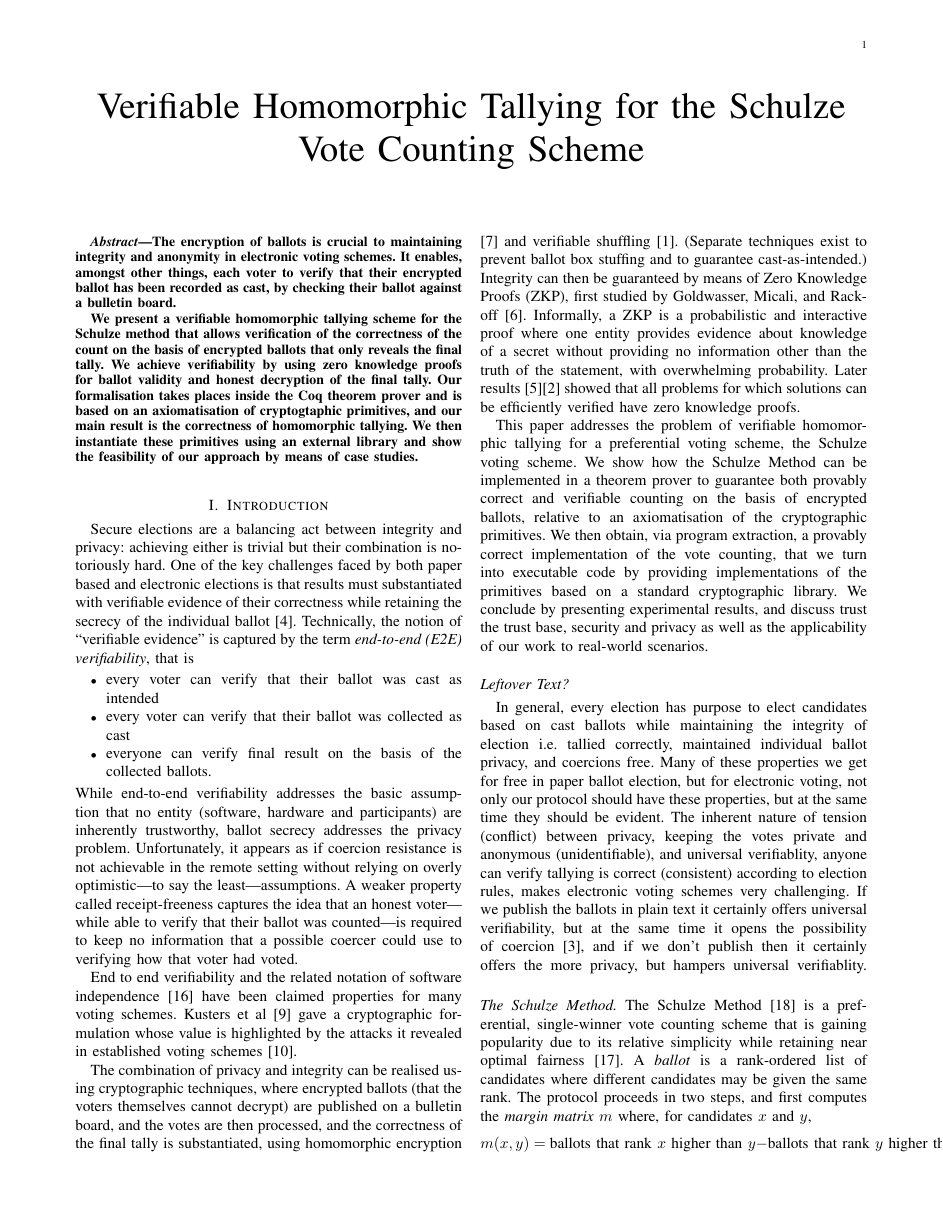
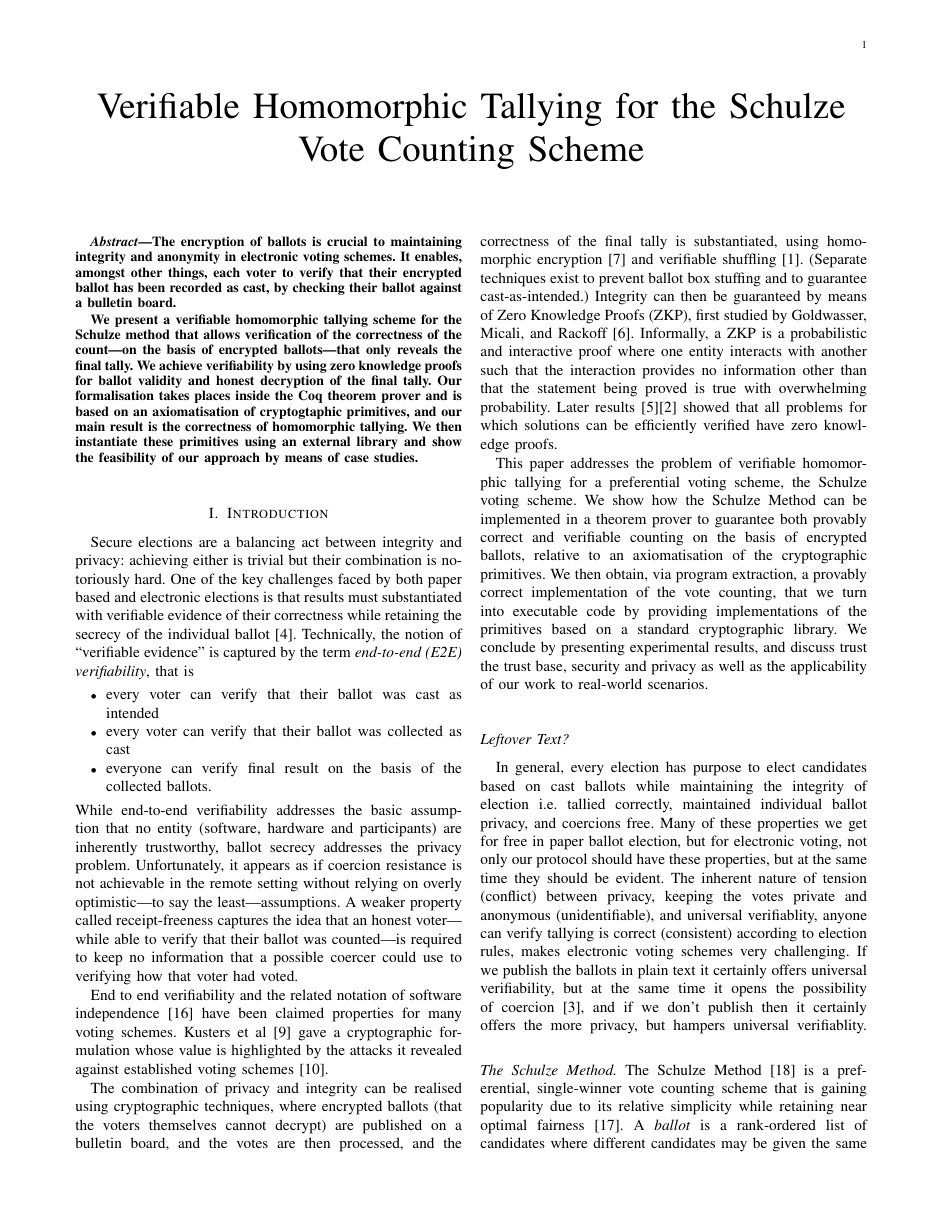
Before and after one commit to mukeshtiwari/EncryptionSchulze, a LaTeX paper (paper/homomorphic-schulze.tex): page 1 of 9. Compiled offline with pdfLaTeX; a missing font is replaced by an installed copy or a similar font; a LaTeX package or settings file that is missing is left out.

Commit message:
Updated introduction slightly

```diff
--- a/paper/homomorphic-schulze.tex
+++ b/paper/homomorphic-schulze.tex
@@ -81,7 +81,7 @@ no information that a possible coercer could use to verifying how that voter had
 
 End to end verifiability and the related notation of software independence~\cite{Rivest:2008:PTRS}
  have been claimed properties for many voting schemes.  Kusters et al~\cite{Kusters:2010:CCS} gave
- a cryptographic formulation whose value is highlighted by the attacks it revealed in established voting
+ a cryptographic formulation whose value is highlighted by the attacks it revealed against established voting
  schemes~\cite{Kusters:2012:SP}.
 
 The combination of privacy and integrity can be realised using cryptographic techniques, where
@@ -95,8 +95,8 @@ Integrity can then be guaranteed by means of Zero Knowledge Proofs
 (ZKP),
 first studied by Goldwasser, Micali, and Rackoff~\cite{Goldwasser:1985:STOC}.
 Informally, a ZKP is a probabilistic and interactive proof where one
-entity provides evidence about knowledge of a secret without
-providing no information other than the truth of the statement, with
+entity interacts with another such that the interaction provides
+no information other than that the statement being proved is true with
 overwhelming probability.
 Later results~\cite{Goldreich:1991:ACM}\cite{Ben-Or:1988:CRYPTO} showed that
 all problems for which solutions can be efficiently verified have zero knowledge
```
Also changed, not shown: paper/homomorphic-schulze.pdf, paper/homomorphic-schulze.tex (4 more changed lines), 3 other files.
